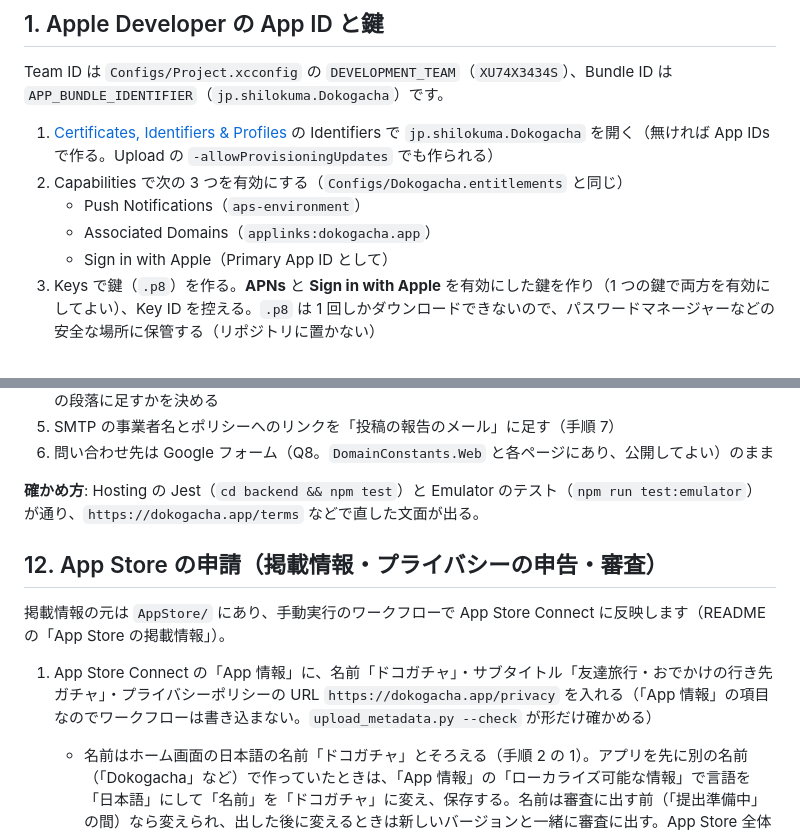
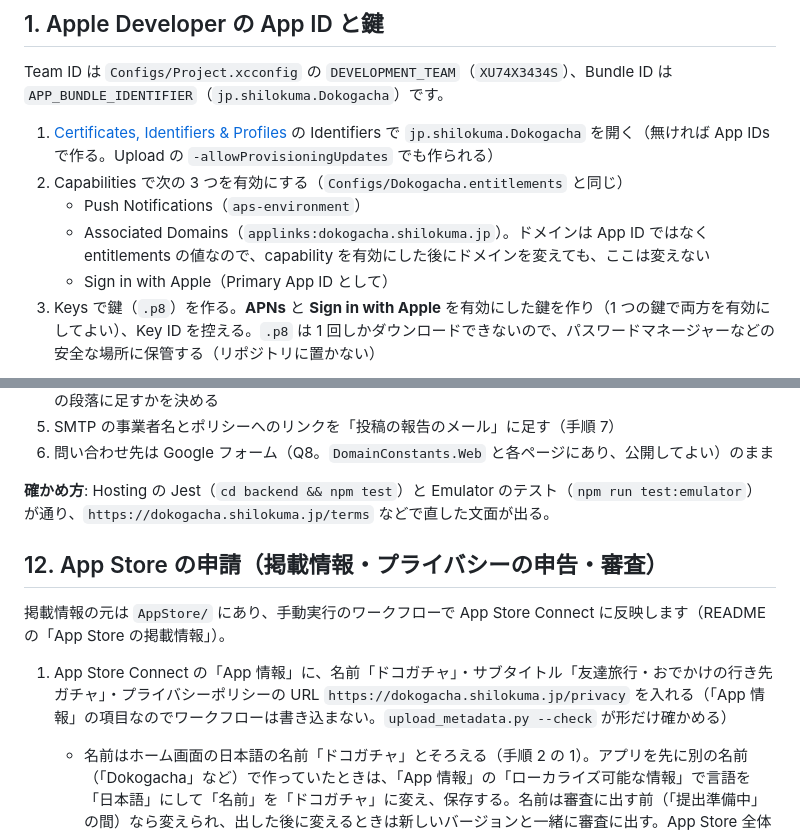
Before and after one commit to shariverse/dokogacha-app-ios, a Markdown page: docs/setup-human.md, 2 parts joined by grey strips. Rendered like a GitHub page.

```diff
--- a/docs/setup-human.md
+++ b/docs/setup-human.md
@@ -45,7 +45,7 @@ Team ID は `Configs/Project.xcconfig` の `DEVELOPMENT_TEAM`（`XU74X3434S`）
 1. [Certificates, Identifiers & Profiles](https://developer.apple.com/account/resources/identifiers/list) の Identifiers で `jp.shilokuma.Dokogacha` を開く（無ければ App IDs で作る。Upload の `-allowProvisioningUpdates` でも作られる）
 2. Capabilities で次の 3 つを有効にする（`Configs/Dokogacha.entitlements` と同じ）
    - Push Notifications（`aps-environment`）
-   - Associated Domains（`applinks:dokogacha.app`）
+   - Associated Domains（`applinks:dokogacha.shilokuma.jp`）。ドメインは App ID ではなく entitlements の値なので、capability を有効にした後にドメインを変えても、ここは変えない
    - Sign in with Apple（Primary App ID として）
 3. Keys で鍵（`.p8`）を作る。**APNs** と **Sign in with Apple** を有効にした鍵を作り（1 つの鍵で両方を有効にしてよい）、Key ID を控える。`.p8` は 1 回しかダウンロードできないので、パスワードマネージャーなどの安全な場所に保管する（リポジトリに置かない）
 
@@ -281,13 +297,13 @@ dev（TestFlight 用の Stg 構成が繋ぐ）と prod（App Store 用の Releas
 5. SMTP の事業者名とポリシーへのリンクを「投稿の報告のメール」に足す（手順 7）
 6. 問い合わせ先は Google フォーム（Q8。`DomainConstants.Web` と各ページにあり、公開してよい）のまま
 
-**確かめ方**: Hosting の Jest（`cd backend && npm test`）と Emulator のテスト（`npm run test:emulator`）が通り、`https://dokogacha.app/terms` などで直した文面が出る。
+**確かめ方**: Hosting の Jest（`cd backend && npm test`）と Emulator のテスト（`npm run test:emulator`）が通り、`https://dokogacha.shilokuma.jp/terms` などで直した文面が出る。
 
 ## 12. App Store の申請（掲載情報・プライバシーの申告・審査）
 
 掲載情報の元は `AppStore/` にあり、手動実行のワークフローで App Store Connect に反映します（README の「App Store の掲載情報」）。
 
-1. App Store Connect の「App 情報」に、名前「ドコガチャ」・サブタイトル「友達旅行・おでかけの行き先ガチャ」・プライバシーポリシーの URL `https://dokogacha.app/privacy` を入れる（「App 情報」の項目なのでワークフローは書き込まない。`upload_metadata.py --check` が形だけ確かめる）
+1. App Store Connect の「App 情報」に、名前「ドコガチャ」・サブタイトル「友達旅行・おでかけの行き先ガチャ」・プライバシーポリシーの URL `https://dokogacha.shilokuma.jp/privacy` を入れる（「App 情報」の項目なのでワークフローは書き込まない。`upload_metadata.py --check` が形だけ確かめる）
    - 名前はホーム画面の日本語の名前「ドコガチャ」とそろえる（手順 2 の 1）。アプリを先に別の名前（「Dokogacha」など）で作っていたときは、「App 情報」の「ローカライズ可能な情報」で言語を「日本語」にして「名前」を「ドコガチャ」に変え、保存する。名前は審査に出す前（「提出準備中」の間）なら変えられ、出した後に変えるときは新しいバージョンと一緒に審査に出す。App Store 全体で重複している名前は保存できない
    - アプリに英語のローカライズ（`en.lproj`。英語の端末のホーム画面の名前「Dokogacha」のため）が入っているので、App Store の「言語」の欄に「英語」も出る見込み。アプリの文言は日本語だけで、英語の掲載情報は出さない（`AppStore/languages.json` は `ja` だけ）
 2. 説明文・キーワード・プロモーションテキストを見直す（`AppStore/metadata/ja.json`）
```
Also changed, not shown: other parts of docs/setup-human.md (+25 -9 lines).
